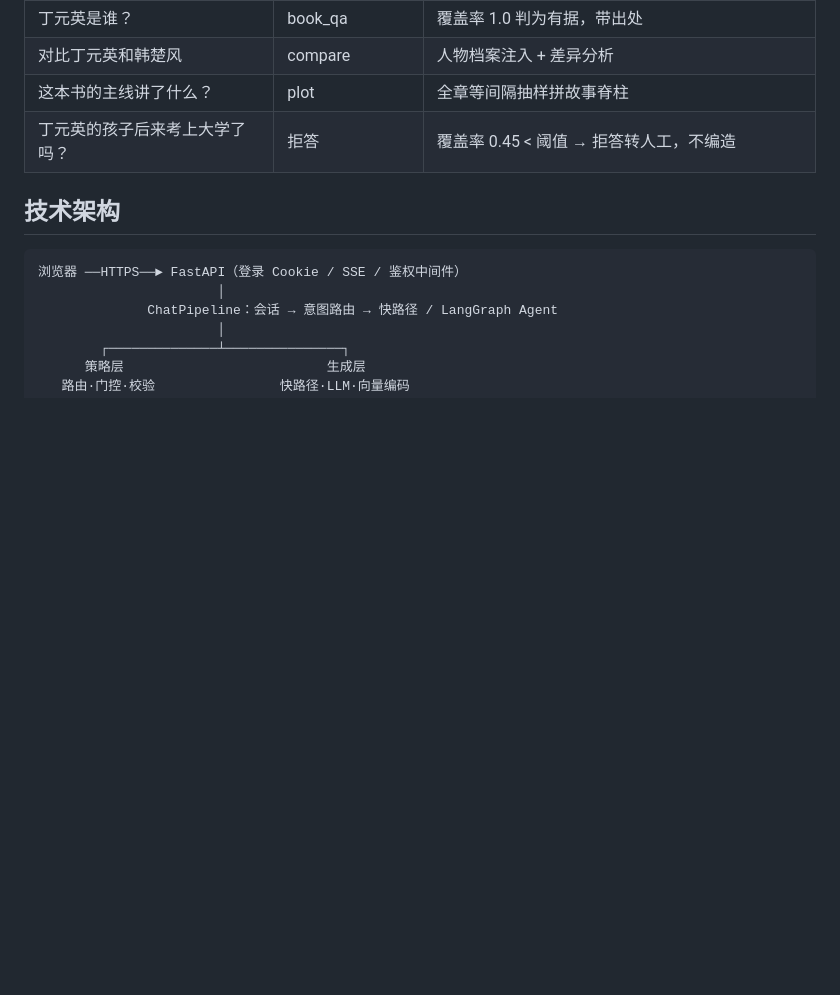
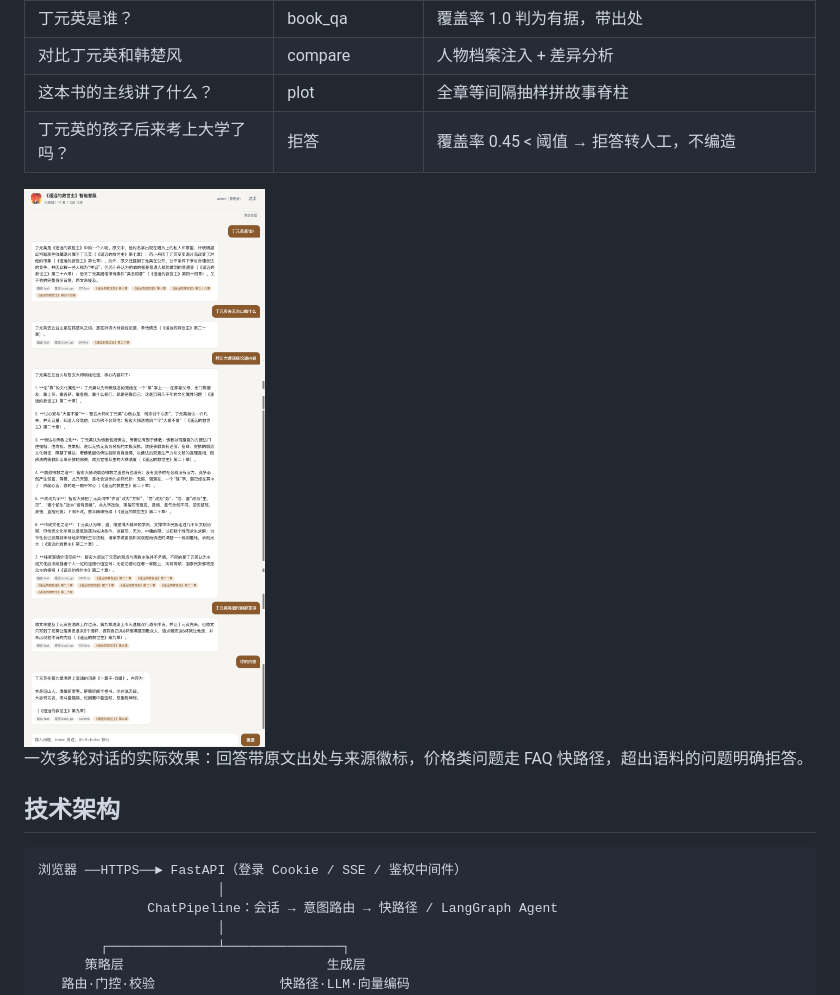
Before and after one commit to marsjin/yuanzhu-qa, a Markdown page: README.md, the part around the change. GitHub-like rendering; pictures changed too: customer_service/docs/images/chat-example.png (added); blank space fills up the shorter version.

Commit message:
docs(readme): 增加对话效果截图
- 图片存放于 customer_service/docs/images/chat-example.png
- 在「效果样例」后以相对路径引用并补充说明

```diff
--- a/README.md
+++ b/README.md
@@ -38,6 +38,10 @@
 | 对比丁元英和韩楚风 | compare | 人物档案注入 + 差异分析 |
 | 这本书的主线讲了什么？ | plot | 全章等间隔抽样拼故事脊柱 |
 | 丁元英的孩子后来考上大学了吗？ | 拒答 | 覆盖率 0.45 < 阈值 → 拒答转人工，不编造 |
+
+<img src="customer_service/docs/images/chat-example.png" alt="对话效果样例" width="420" />
+
+一次多轮对话的实际效果：回答带原文出处与来源徽标，价格类问题走 FAQ 快路径，超出语料的问题明确拒答。
 
 ## 技术架构
 
```
